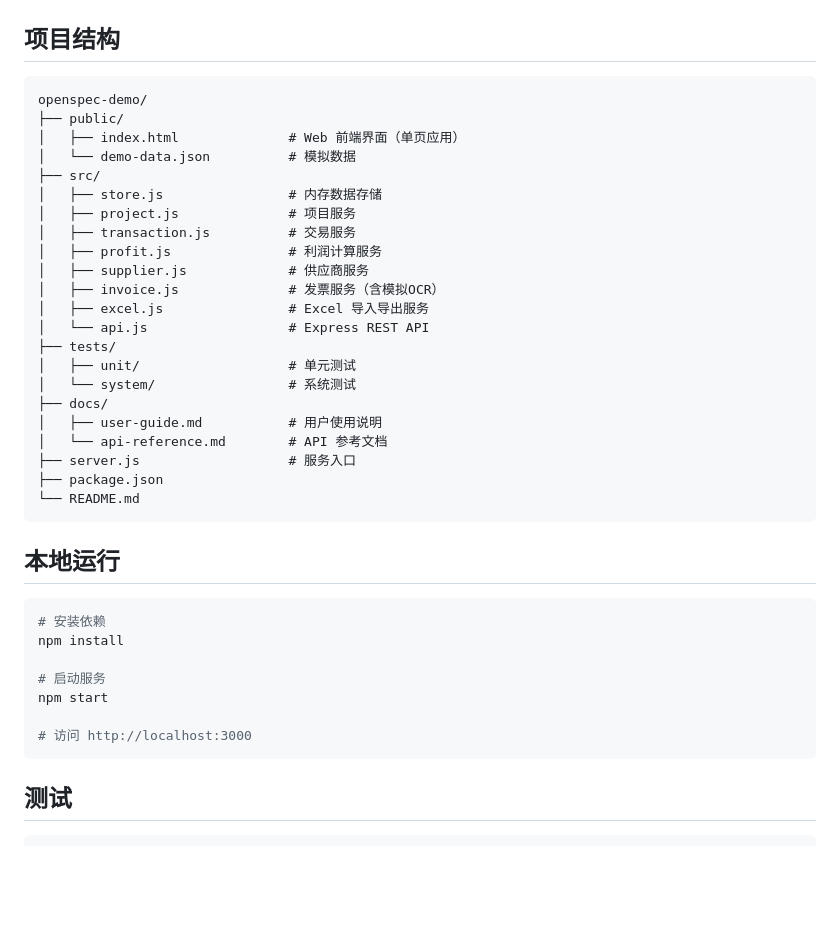
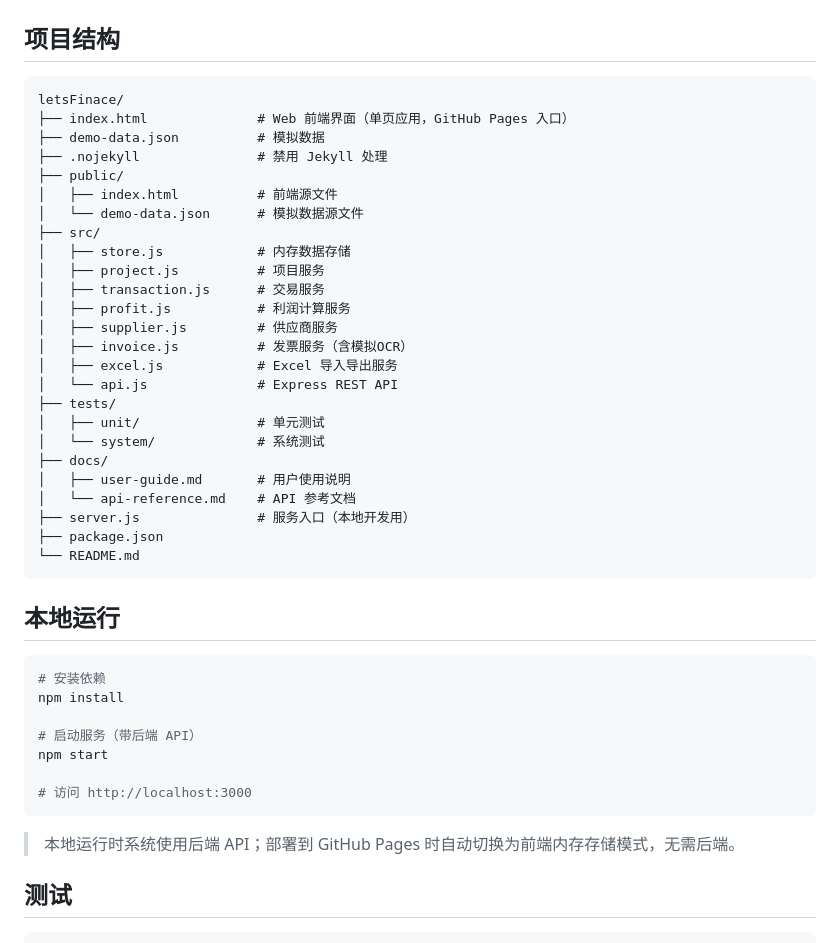
Before and after one commit to maksy5310/letsFinace, a Markdown page: README.md, the part around one of its changes. Rendered like a GitHub page; blank space fills up the shorter version.

````diff
--- a/README.md
+++ b/README.md
@@ -49,26 +58,29 @@ GitHub Pages 部署地址：
 ## 项目结构
 
 ```
-openspec-demo/
+letsFinace/
+├── index.html              # Web 前端界面（单页应用，GitHub Pages 入口）
+├── demo-data.json          # 模拟数据
+├── .nojekyll               # 禁用 Jekyll 处理
 ├── public/
-│   ├── index.html              # Web 前端界面（单页应用）
-│   └── demo-data.json          # 模拟数据
+│   ├── index.html          # 前端源文件
+│   └── demo-data.json      # 模拟数据源文件
 ├── src/
-│   ├── store.js                # 内存数据存储
-│   ├── project.js              # 项目服务
-│   ├── transaction.js          # 交易服务
-│   ├── profit.js               # 利润计算服务
-│   ├── supplier.js             # 供应商服务
-│   ├── invoice.js              # 发票服务（含模拟OCR）
-│   ├── excel.js                # Excel 导入导出服务
-│   └── api.js                  # Express REST API
+│   ├── store.js            # 内存数据存储
+│   ├── project.js          # 项目服务
+│   ├── transaction.js      # 交易服务
+│   ├── profit.js           # 利润计算服务
+│   ├── supplier.js         # 供应商服务
+│   ├── invoice.js          # 发票服务（含模拟OCR）
+│   ├── excel.js            # Excel 导入导出服务
+│   └── api.js              # Express REST API
 ├── tests/
-│   ├── unit/                   # 单元测试
-│   └── system/                 # 系统测试
+│   ├── unit/               # 单元测试
+│   └── system/             # 系统测试
 ├── docs/
-│   ├── user-guide.md           # 用户使用说明
-│   └── api-reference.md        # API 参考文档
-├── server.js                   # 服务入口
+│   ├── user-guide.md       # 用户使用说明
+│   └── api-reference.md    # API 参考文档
+├── server.js               # 服务入口（本地开发用）
 ├── package.json
 └── README.md
 ```
@@ -79,11 +91,13 @@ openspec-demo/
 # 安装依赖
 npm install
 
-# 启动服务
+# 启动服务（带后端 API）
 npm start
 
 # 访问 http://localhost:3000
 ```
+
+> 本地运行时系统使用后端 API；部署到 GitHub Pages 时自动切换为前端内存存储模式，无需后端。
 
 ## 测试
 
````
Also changed, not shown: other parts of README.md (+29 -8 lines).
